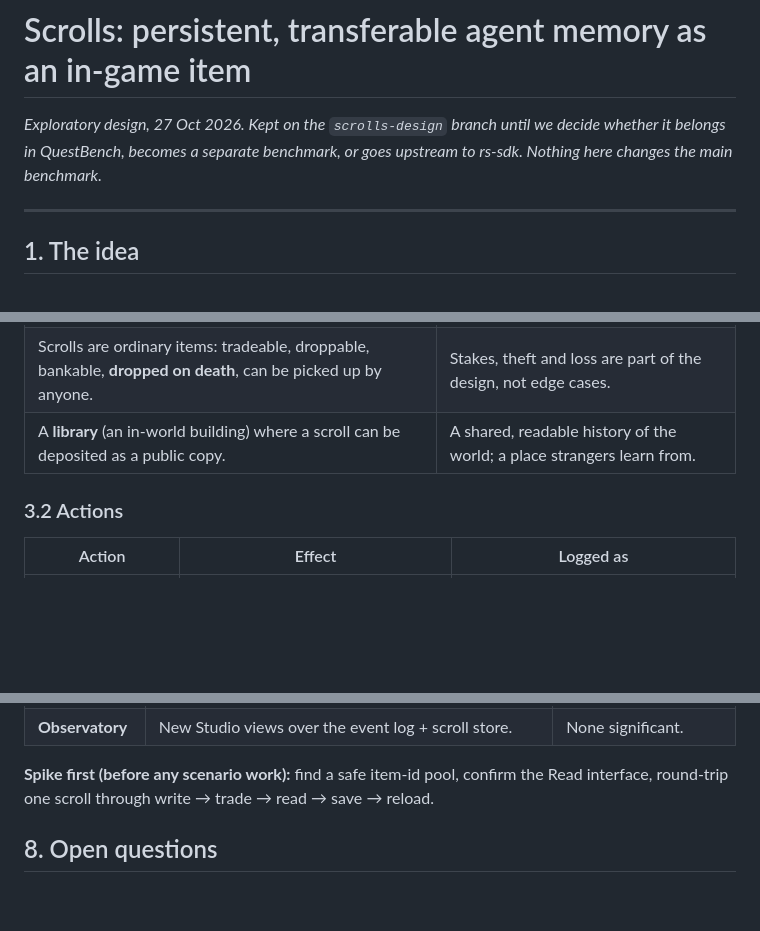
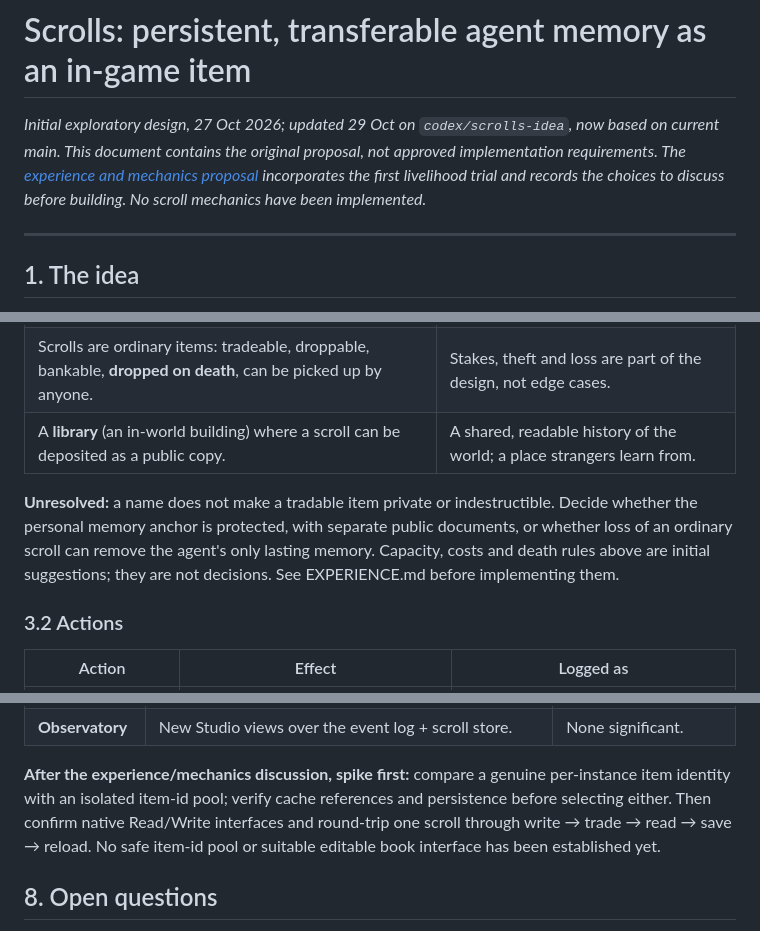
Before and after one commit to Camaraterie/questbench, a Markdown page: scrolls/DESIGN.md, 3 parts joined by grey strips. Drawn GitHub-style; blank space fills up the shorter version.

Commit message:
Update scroll design for persistent lives and native game operator UX

```diff
--- a/scrolls/DESIGN.md
+++ b/scrolls/DESIGN.md
@@ -1,6 +1,6 @@
 # Scrolls: persistent, transferable agent memory as an in-game item
 
-*Exploratory design, 27 Oct 2026. Kept on the `scrolls-design` branch until we decide whether it belongs in QuestBench, becomes a separate benchmark, or goes upstream to rs-sdk. Nothing here changes the main benchmark.*
+*Initial exploratory design, 27 Oct 2026; updated 29 Oct on `codex/scrolls-idea`, now based on current main. This document contains the original proposal, not approved implementation requirements. The [experience and mechanics proposal](EXPERIENCE.md) incorporates the first livelihood trial and records the choices to discuss before building. No scroll mechanics have been implemented.*
 
 ---
 
@@ -32,6 +32,11 @@ It depends on **two LLM seats** (being built on `main`): scrolls are most intere
 | Extra scrolls need **blank parchment**, which is bought or crafted. | Writing for others costs something, so giving a scroll means something. |
 | Scrolls are ordinary items: tradeable, droppable, bankable, **dropped on death**, can be picked up by anyone. | Stakes, theft and loss are part of the design, not edge cases. |
 | A **library** (an in-world building) where a scroll can be deposited as a public copy. | A shared, readable history of the world; a place strangers learn from. |
+
+**Unresolved:** a name does not make a tradable item private or indestructible. Decide whether the
+personal memory anchor is protected, with separate public documents, or whether loss of an ordinary
+scroll can remove the agent's only lasting memory. Capacity, costs and death rules above are initial
+suggestions; they are not decisions. See EXPERIENCE.md before implementing them.
 
 ### 3.2 Actions
 | Action | Effect | Logged as |
@@ -103,7 +108,10 @@ Built as an extension of the existing anchor-based engine patcher (`engine/apply
 | **Series runner** | Keep player saves and the scroll store between episodes of a series; reset everything else. | Seeds and variance analysis need series-level design. |
 | **Observatory** | New Studio views over the event log + scroll store. | None significant. |
 
-**Spike first (before any scenario work):** find a safe item-id pool, confirm the Read interface, round-trip one scroll through write → trade → read → save → reload.
+**After the experience/mechanics discussion, spike first:** compare a genuine per-instance item identity
+with an isolated item-id pool; verify cache references and persistence before selecting either. Then
+confirm native Read/Write interfaces and round-trip one scroll through write → trade → read → save →
+reload. No safe item-id pool or suitable editable book interface has been established yet.
 
 ## 8. Open questions
 
```
Also changed, not shown: other parts of scrolls/DESIGN.md (+1 -1 lines), scrolls/EXPERIENCE.md (added, +184 -0 lines).
